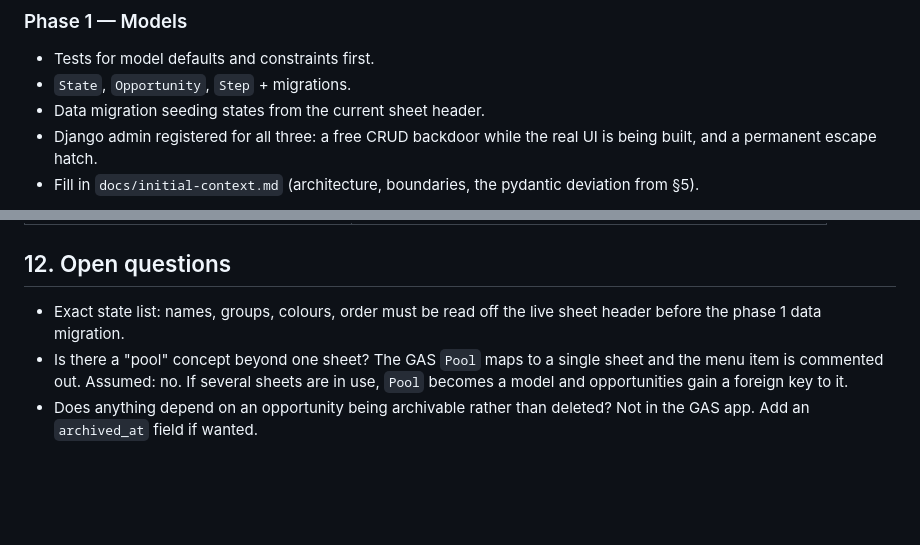
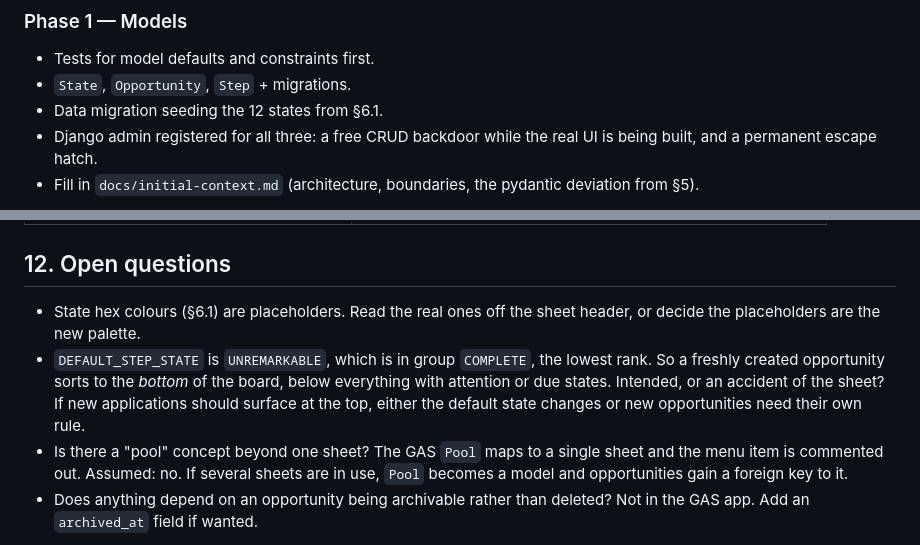
Before and after one commit to gotofritz/crm-jobs, a Markdown page: docs/plans/001-port-gas-to-django.md, 2 parts joined by grey strips. Drawn GitHub-style; blank space fills up the shorter version.

```diff
--- a/docs/plans/001-port-gas-to-django.md
+++ b/docs/plans/001-port-gas-to-django.md
@@ -293,7 +345,7 @@ Done when: `task qa` green in CI, `/healthz` returns 200 locally.
 
 - Tests for model defaults and constraints first.
 - `State`, `Opportunity`, `Step` + migrations.
-- Data migration seeding states from the current sheet header.
+- Data migration seeding the 12 states from §6.1.
 - Django admin registered for all three: a free CRUD backdoor while the
   real UI is being built, and a permanent escape hatch.
 - Fill in `docs/initial-context.md` (architecture, boundaries, the
@@ -421,8 +473,14 @@ concurrently written WAL database.
 
 ## 12. Open questions
 
-- Exact state list: names, groups, colours, order must be read off the
-  live sheet header before the phase 1 data migration.
+- State hex colours (§6.1) are placeholders. Read the real ones off the
+  sheet header, or decide the placeholders are the new palette.
+- `DEFAULT_STEP_STATE` is `UNREMARKABLE`, which is in group `COMPLETE`,
+  the lowest rank. So a freshly created opportunity sorts to the
+  *bottom* of the board, below everything with attention or due states.
+  Intended, or an accident of the sheet? If new applications should
+  surface at the top, either the default state changes or new
+  opportunities need their own rule.
 - Is there a "pool" concept beyond one sheet? The GAS `Pool` maps to a
   single sheet and the menu item is commented out. Assumed: no. If
   several sheets are in use, `Pool` becomes a model and opportunities
```
Also changed, not shown: other parts of docs/plans/001-port-gas-to-django.md (+54 -2 lines).
